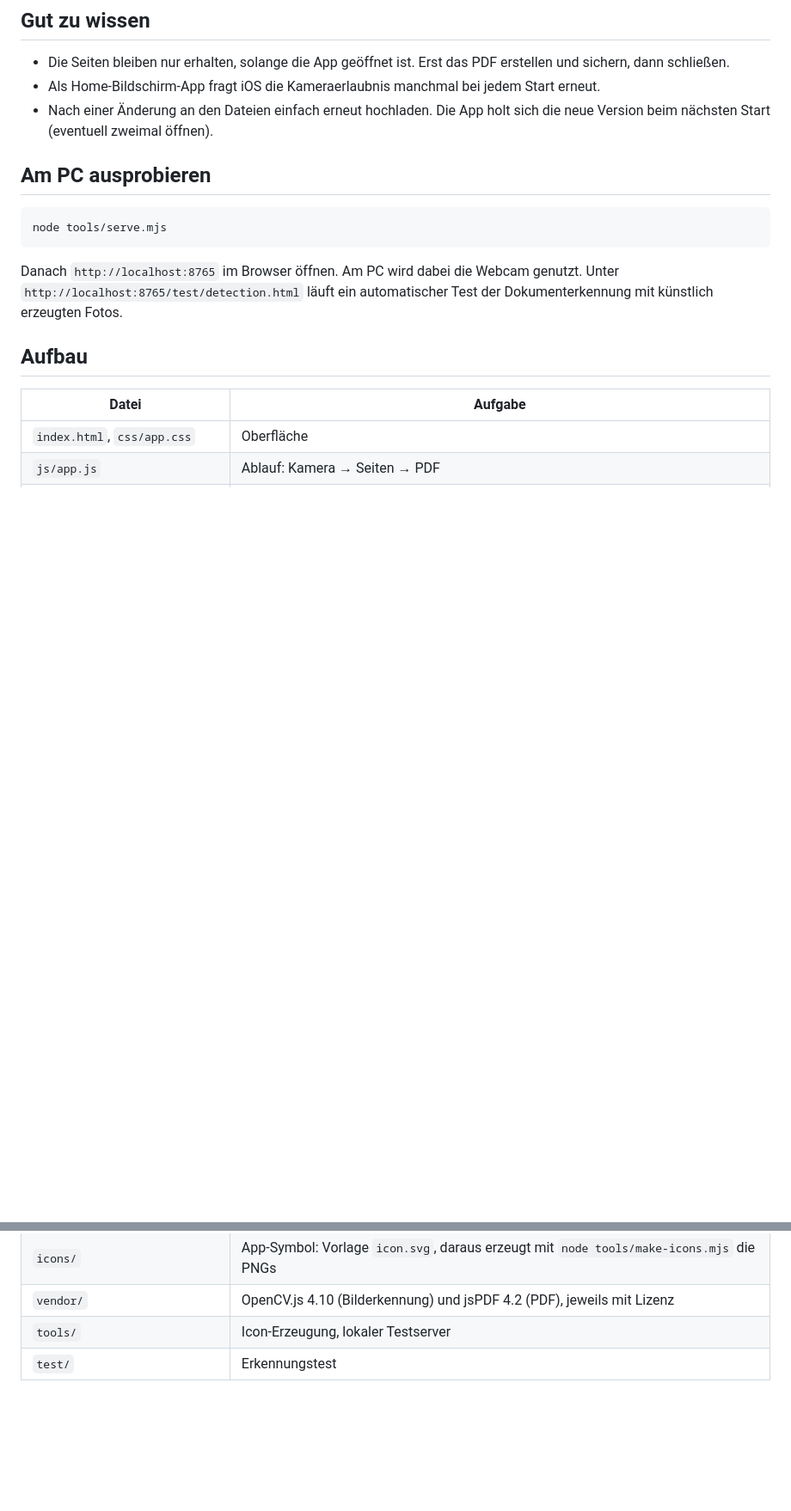
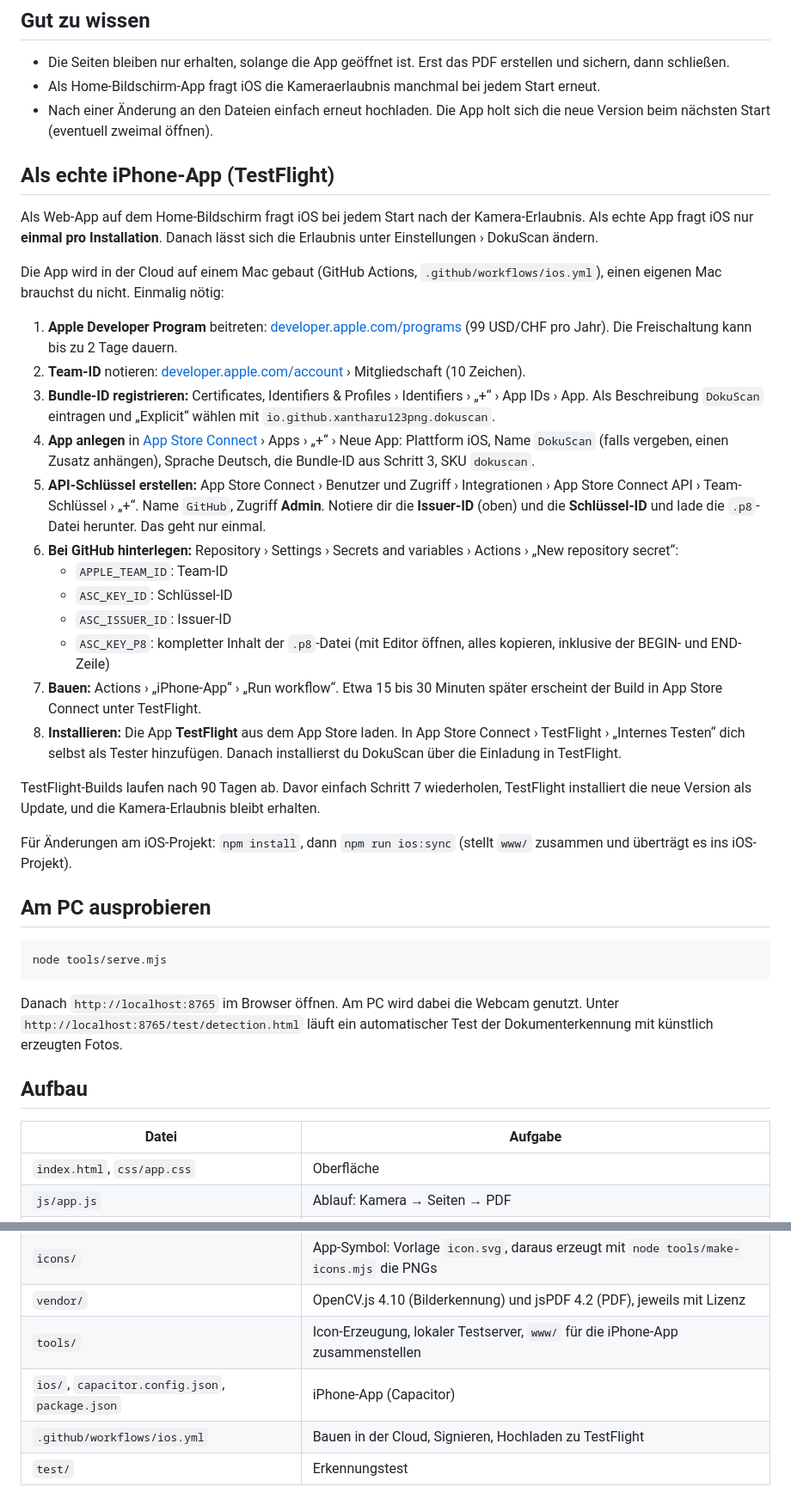
Before and after one commit to xantharu123-png/dokuscan, a Markdown page: README.md, 2 parts joined by grey strips. Shown at 86% size. Rendered like a GitHub page; blank space fills up the shorter version.

Commit message:
Anleitung: echte iPhone-App über TestFlight
Co-Authored-By: Claude Opus 5.5 <noreply@anthropic.com>

````diff
--- a/README.md
+++ b/README.md
@@ -71,6 +71,29 @@ Wird kein Dokument erkannt (z. B. bei manueller Aufnahme), öffnet sich der Ecke
 - Als Home-Bildschirm-App fragt iOS die Kameraerlaubnis manchmal bei jedem Start erneut.
 - Nach einer Änderung an den Dateien einfach erneut hochladen. Die App holt sich die neue Version beim nächsten Start (eventuell zweimal öffnen).
 
+## Als echte iPhone-App (TestFlight)
+
+Als Web-App auf dem Home-Bildschirm fragt iOS bei jedem Start nach der Kamera-Erlaubnis. Als echte App fragt iOS nur **einmal pro Installation**. Danach lässt sich die Erlaubnis unter Einstellungen › DokuScan ändern.
+
+Die App wird in der Cloud auf einem Mac gebaut (GitHub Actions, `.github/workflows/ios.yml`), einen eigenen Mac brauchst du nicht. Einmalig nötig:
+
+1. **Apple Developer Program** beitreten: [developer.apple.com/programs](https://developer.apple.com/programs/) (99 USD/CHF pro Jahr). Die Freischaltung kann bis zu 2 Tage dauern.
+2. **Team-ID** notieren: [developer.apple.com/account](https://developer.apple.com/account) › Mitgliedschaft (10 Zeichen).
+3. **Bundle-ID registrieren:** Certificates, Identifiers & Profiles › Identifiers › „+“ › App IDs › App. Als Beschreibung `DokuScan` eintragen und „Explicit“ wählen mit `io.github.xantharu123png.dokuscan`.
+4. **App anlegen** in [App Store Connect](https://appstoreconnect.apple.com) › Apps › „+“ › Neue App: Plattform iOS, Name `DokuScan` (falls vergeben, einen Zusatz anhängen), Sprache Deutsch, die Bundle-ID aus Schritt 3, SKU `dokuscan`.
+5. **API-Schlüssel erstellen:** App Store Connect › Benutzer und Zugriff › Integrationen › App Store Connect API › Team-Schlüssel › „+“. Name `GitHub`, Zugriff **Admin**. Notiere dir die **Issuer-ID** (oben) und die **Schlüssel-ID** und lade die `.p8`-Datei herunter. Das geht nur einmal.
+6. **Bei GitHub hinterlegen:** Repository › Settings › Secrets and variables › Actions › „New repository secret“:
+   - `APPLE_TEAM_ID`: Team-ID
+   - `ASC_KEY_ID`: Schlüssel-ID
+   - `ASC_ISSUER_ID`: Issuer-ID
+   - `ASC_KEY_P8`: kompletter Inhalt der `.p8`-Datei (mit Editor öffnen, alles kopieren, inklusive der BEGIN- und END-Zeile)
+7. **Bauen:** Actions › „iPhone-App“ › „Run workflow“. Etwa 15 bis 30 Minuten später erscheint der Build in App Store Connect unter TestFlight.
+8. **Installieren:** Die App **TestFlight** aus dem App Store laden. In App Store Connect › TestFlight › „Internes Testen“ dich selbst als Tester hinzufügen. Danach installierst du DokuScan über die Einladung in TestFlight.
+
+TestFlight-Builds laufen nach 90 Tagen ab. Davor einfach Schritt 7 wiederholen, TestFlight installiert die neue Version als Update, und die Kamera-Erlaubnis bleibt erhalten.
+
+Für Änderungen am iOS-Projekt: `npm install`, dann `npm run ios:sync` (stellt `www/` zusammen und überträgt es ins iOS-Projekt).
+
 ## Am PC ausprobieren
 
 ```
@@ -96,5 +119,7 @@ Danach `http://localhost:8765` im Browser öffnen. Am PC wird dabei die Webcam g
 | `sw.js`, `manifest.webmanifest` | Offline-Betrieb und Home-Bildschirm-App |
 | `icons/` | App-Symbol: Vorlage `icon.svg`, daraus erzeugt mit `node tools/make-icons.mjs` die PNGs |
 | `vendor/` | OpenCV.js 4.10 (Bilderkennung) und jsPDF 4.2 (PDF), jeweils mit Lizenz |
-| `tools/` | Icon-Erzeugung, lokaler Testserver |
+| `tools/` | Icon-Erzeugung, lokaler Testserver, `www/` für die iPhone-App zusammenstellen |
+| `ios/`, `capacitor.config.json`, `package.json` | iPhone-App (Capacitor) |
+| `.github/workflows/ios.yml` | Bauen in der Cloud, Signieren, Hochladen zu TestFlight |
 | `test/` | Erkennungstest |
````
